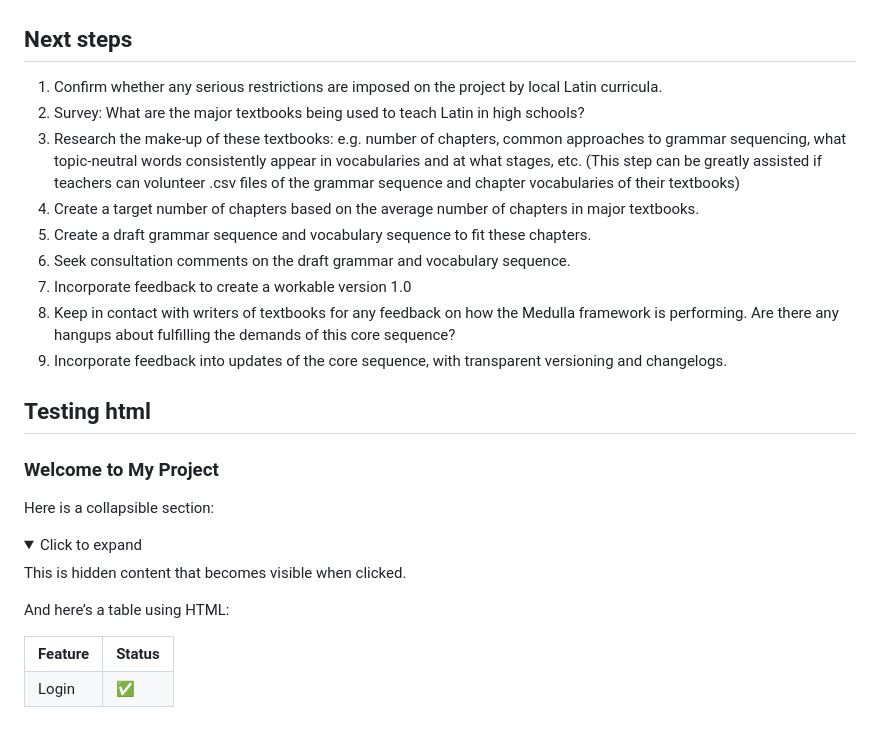
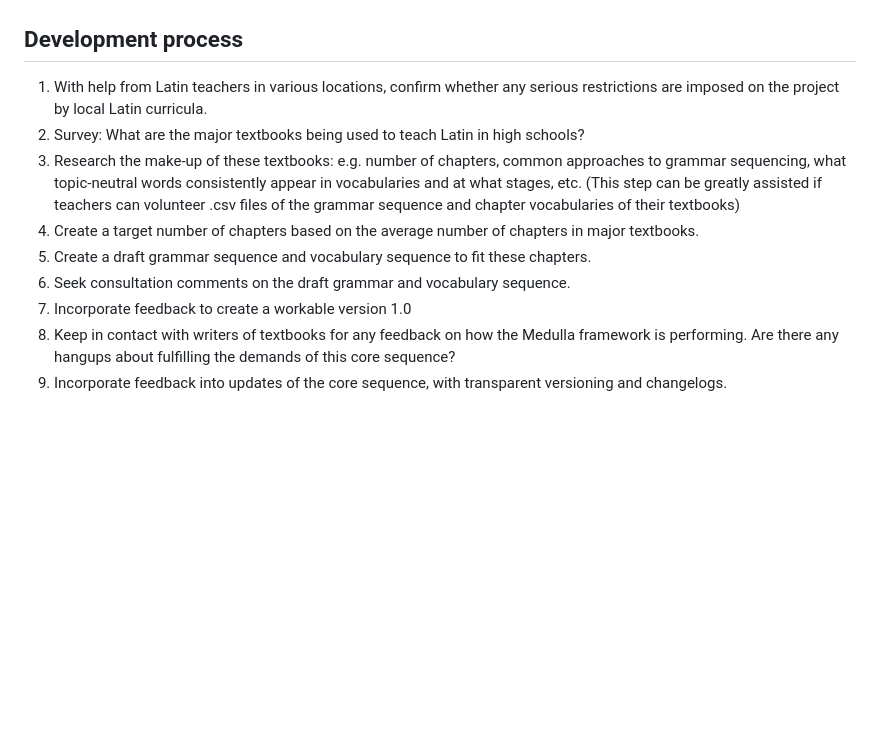
Before and after one commit to FoundinAntiquity/Medulla, a Markdown page: README.md, the part around the change. Drawn GitHub-style; folded sections open; blank space fills up the shorter version.

```diff
--- a/README.md
+++ b/README.md
@@ -27,9 +27,9 @@ We aim to establish a lean, shared sequence of topic-neutral vocabulary that wil
 <img src="images/medulla_2.png" width="200" alt="Bones connected to each other with a red line, arranged in a pyramid like configuration pointing upwards">
 </p>
 
-## Next steps
+## Development process
 
-1. Confirm whether any serious restrictions are imposed on the project by local Latin curricula.
+1. With help from Latin teachers in various locations, confirm whether any serious restrictions are imposed on the project by local Latin curricula.
 2. Survey: What are the major textbooks being used to teach Latin in high schools?
 3. Research the make-up of these textbooks: e.g. number of chapters, common approaches to grammar sequencing, what topic-neutral words consistently appear in vocabularies and at what stages, etc. (This step can be greatly assisted if teachers can volunteer .csv files of the grammar sequence and chapter vocabularies of their textbooks)
 5. Create a target number of chapters based on the average number of chapters in major textbooks.
@@ -38,30 +38,3 @@ We aim to establish a lean, shared sequence of topic-neutral vocabulary that wil
 8. Incorporate feedback to create a workable version 1.0
 9. Keep in contact with writers of textbooks for any feedback on how the Medulla framework is performing. Are there any hangups about fulfilling the demands of this core sequence?
 10. Incorporate feedback into updates of the core sequence, with transparent versioning and changelogs.
-
-
-
-## Testing html
-
-
-### Welcome to My Project
-
-Here is a collapsible section:
-
-<details>
-  <summary>Click to expand</summary>
-  <p>This is hidden content that becomes visible when clicked.</p>
-</details>
-
-And here’s a table using HTML:
-
-<table>
-  <tr>
-    <th>Feature</th>
-    <th>Status</th>
-  </tr>
-  <tr>
-    <td>Login</td>
-    <td>✅</td>
-  </tr>
-</table>
```
